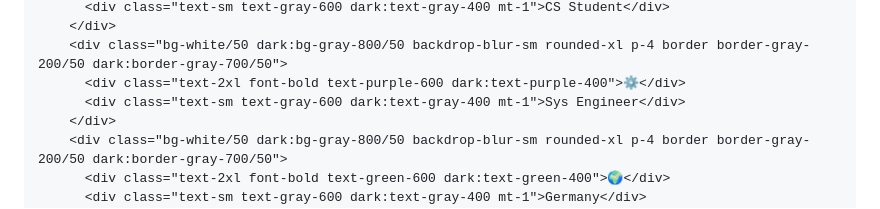
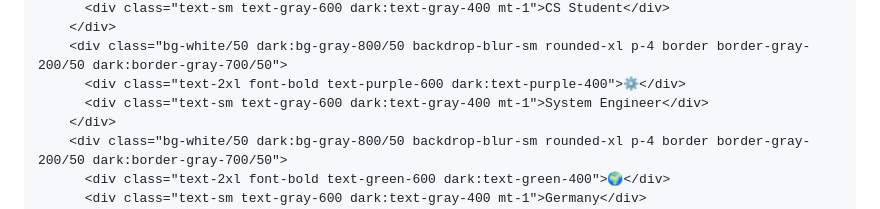
Before and after one commit to keanufuchs/Spelk-Blog, a Markdown page: src/about.md, the part around the change. GitHub-like rendering.

```diff
--- a/src/about.md
+++ b/src/about.md
@@ -56,7 +56,7 @@ title: "About - Keanu Fuchs | SpelkBlog"
         </div>
         <div class="bg-white/50 dark:bg-gray-800/50 backdrop-blur-sm rounded-xl p-4 border border-gray-200/50 dark:border-gray-700/50">
           <div class="text-2xl font-bold text-purple-600 dark:text-purple-400">⚙️</div>
-          <div class="text-sm text-gray-600 dark:text-gray-400 mt-1">Sys Engineer</div>
+          <div class="text-sm text-gray-600 dark:text-gray-400 mt-1">System Engineer</div>
         </div>
         <div class="bg-white/50 dark:bg-gray-800/50 backdrop-blur-sm rounded-xl p-4 border border-gray-200/50 dark:border-gray-700/50">
           <div class="text-2xl font-bold text-green-600 dark:text-green-400">🌍</div>
```
Also changed, not shown: src/posts/2025-11-21-Software-Update-Checkliste.md (+36 -37 lines).
